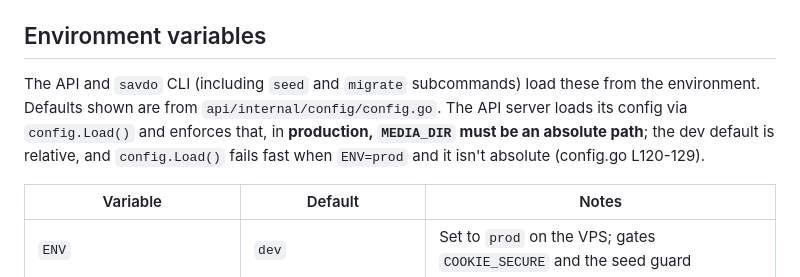
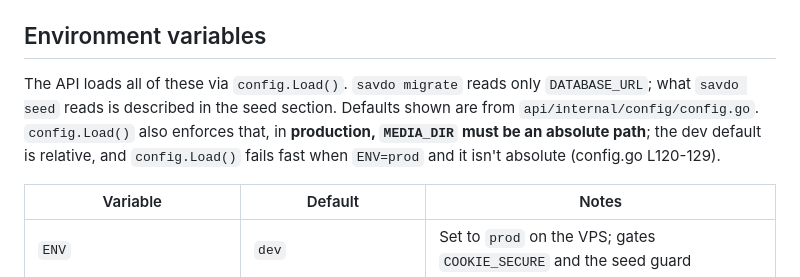
Before and after one commit to Sulton-Ali/savdo, a Markdown page: docs/07-DEVOPS.md, the part around the change. GitHub-like rendering.

Commit message:
docs(devops): narrow the env-loading sentence to the API
The env vars in this section are loaded by config.Load(), which only
the API server calls. savdo migrate reads just DATABASE_URL (see
databaseURL() in api/cmd/savdo/main.go); savdo seed's own reads
(DATABASE_URL, ENV via os.Getenv) belong in the seed section, owned by
the T5 branch.

Verified against api/cmd/savdo/main.go: runMigrate calls only
databaseURL() (DATABASE_URL); runSeed calls databaseURL() and
os.Getenv("ENV").

```diff
--- a/docs/07-DEVOPS.md
+++ b/docs/07-DEVOPS.md
@@ -29,11 +29,11 @@ Media files in dev go to `infra/data/media/` (gitignored).
 
 ## Environment variables
 
-The API and `savdo` CLI (including `seed` and `migrate` subcommands) load these from the
-environment. Defaults shown are from `api/internal/config/config.go`. The API server
-loads its config via `config.Load()` and enforces that, in **production, `MEDIA_DIR`
-must be an absolute path**; the dev default is relative, and `config.Load()` fails fast
-when `ENV=prod` and it isn't absolute (config.go L120-129).
+The API loads all of these via `config.Load()`. `savdo migrate` reads only
+`DATABASE_URL`; what `savdo seed` reads is described in the seed section. Defaults shown
+are from `api/internal/config/config.go`. `config.Load()` also enforces that, in
+**production, `MEDIA_DIR` must be an absolute path**; the dev default is relative, and
+`config.Load()` fails fast when `ENV=prod` and it isn't absolute (config.go L120-129).
 
 | Variable            | Default        | Notes                                                                                 |
 | ------------------- | -------------- | ------------------------------------------------------------------------------------- |
```
